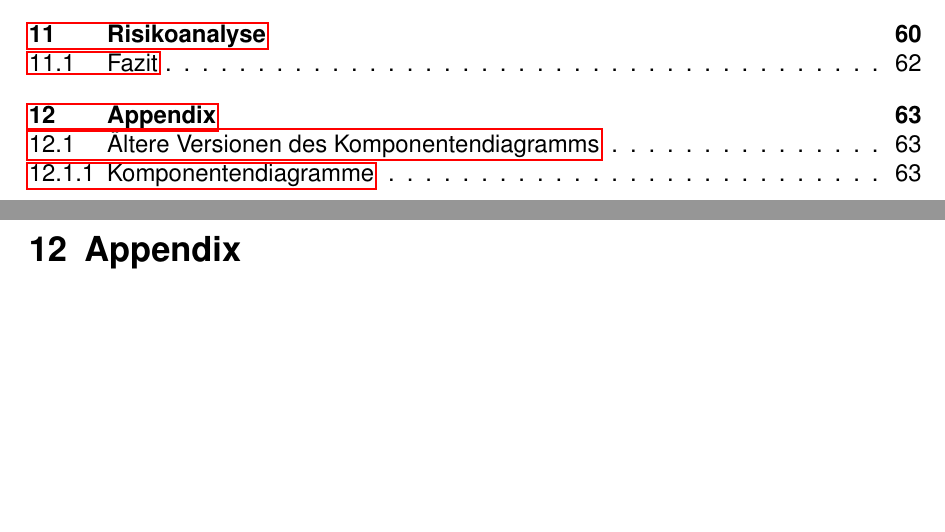
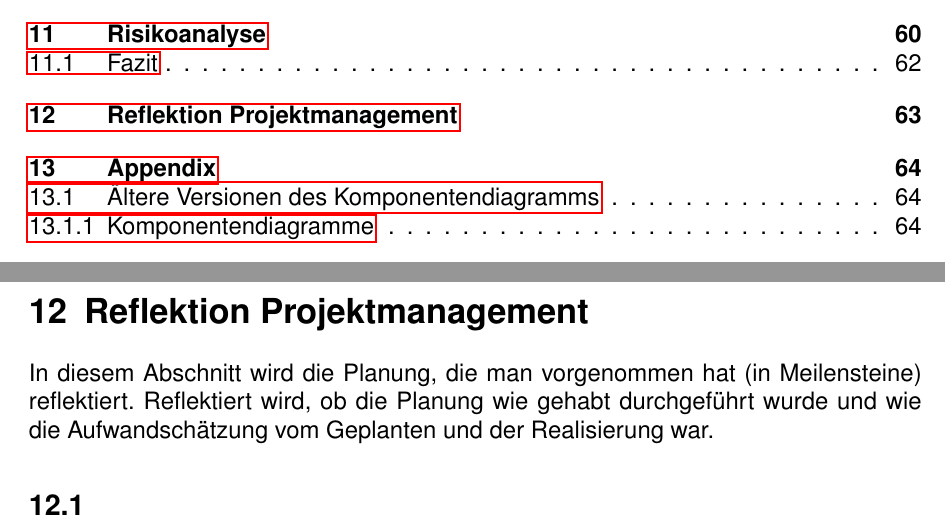
Before and after one commit to ralfze/questMe, a LaTeX document (dokumentation/Doku.tex, which reads dokumentation/reflection_projectmanagement/reflection_projectmanagement.tex): two parts of pages 3 and 63 of 67 before the commit and two parts of pages 3 and 63 of 68 after it, joined at a grey line, cut so that both start at the same text, the shorter picture padded with empty space. Compiled offline with pdfLaTeX.

Commit message:
Add section Reflektion Projektmanagement

```diff
--- a/dokumentation/Doku.tex
+++ b/dokumentation/Doku.tex
@@ -90,6 +90,8 @@
 \newpage
 \input{risiko/risiko}
 \newpage
+\input{reflection_projectmanagement/reflection_projectmanagement}
+\newpage
 \input{appendix/appendix}
 \newpage
 % Sources
--- /dev/null
+++ b/dokumentation/reflection_projectmanagement/reflection_projectmanagement.tex
@@ -0,0 +1,7 @@
+\section{Reflektion Projektmanagement}
+In diesem Abschnitt wird die Planung, die man vorgenommen hat
+(in Meilensteine) reflektiert.
+Reflektiert wird, ob die Planung wie gehabt durchgeführt wurde und
+wie die Aufwandschätzung vom Geplanten und der Realisierung war.
+
+\subsection{}
```
